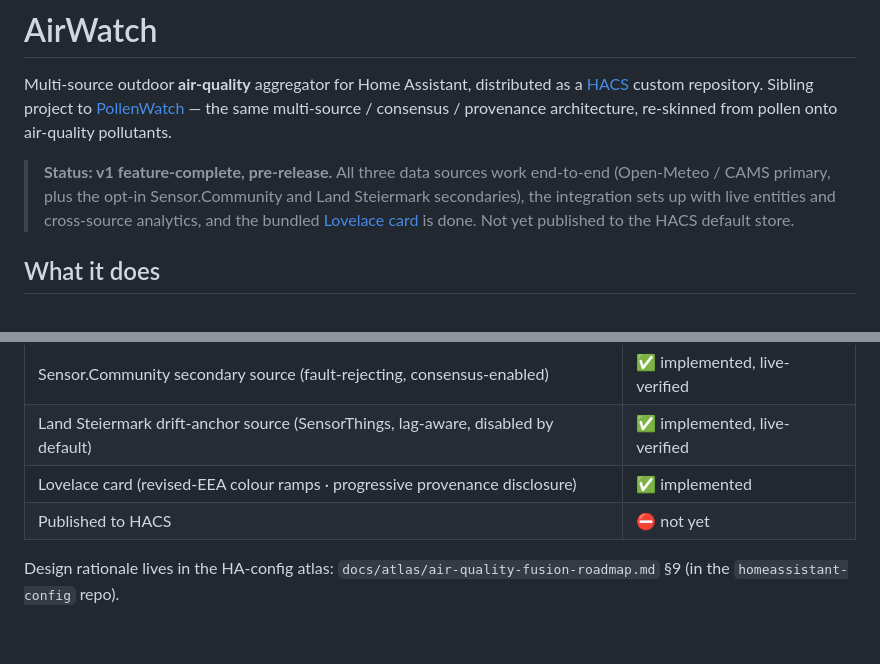
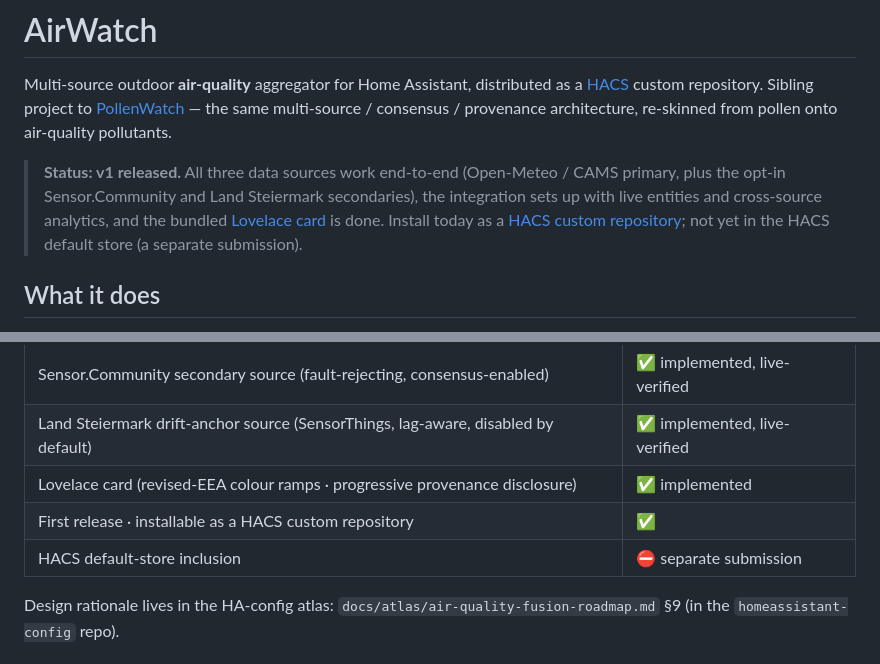
Before and after one commit to TheDave94/airwatch, a Markdown page: README.md, 2 parts joined by grey strips. GitHub-like rendering; blank space fills up the shorter version.

Commit message:
docs: add card screenshots + mark first release in README
Embed light / dark / custom-theme card screenshots in the Lovelace card section,
update the status banner to "v1 released" (installable as a HACS custom
repository), and flip the roadmap (released ✅ + HACS default-store inclusion as
a separate pending submission). Ships with the first release.

Co-Authored-By: Claude Opus 4.8 (1M context) <noreply@anthropic.com>

```diff
--- a/README.md
+++ b/README.md
@@ -6,11 +6,12 @@ as a [HACS](https://hacs.xyz/) custom repository. Sibling project to
 consensus / provenance architecture, re-skinned from pollen onto air-quality
 pollutants.
 
-> **Status: v1 feature-complete, pre-release.** All three data sources work
-> end-to-end (Open-Meteo / CAMS primary, plus the opt-in Sensor.Community and
-> Land Steiermark secondaries), the integration sets up with live entities and
-> cross-source analytics, and the bundled [Lovelace card](#lovelace-card) is
-> done. Not yet published to the HACS default store.
+> **Status: v1 released.** All three data sources work end-to-end (Open-Meteo /
+> CAMS primary, plus the opt-in Sensor.Community and Land Steiermark secondaries),
+> the integration sets up with live entities and cross-source analytics, and the
+> bundled [Lovelace card](#lovelace-card) is done. Install today as a
+> [HACS custom repository](#installation-hacs-custom-repository); not yet in the
+> HACS default store (a separate submission).
 
 ## What it does
 
@@ -186,7 +197,8 @@ their fixed identity). See [`brand/HA_CARD_REVIEW.md`](brand/HA_CARD_REVIEW.md).
 | Sensor.Community secondary source (fault-rejecting, consensus-enabled) | ✅ implemented, live-verified |
 | Land Steiermark drift-anchor source (SensorThings, lag-aware, disabled by default) | ✅ implemented, live-verified |
 | Lovelace card (revised-EEA colour ramps · progressive provenance disclosure) | ✅ implemented |
-| Published to HACS | ⛔ not yet |
+| First release · installable as a HACS custom repository | ✅ |
+| HACS default-store inclusion | ⛔ separate submission |
 
 Design rationale lives in the HA-config atlas:
 `docs/atlas/air-quality-fusion-roadmap.md` §9 (in the `homeassistant-config`
```
Also changed, not shown: other parts of README.md (+10 -0 lines), brand/assets/screenshots/card-custom-theme.png (added), brand/assets/screenshots/card-dark.png (added), brand/assets/screenshots/card-light.png (added).
